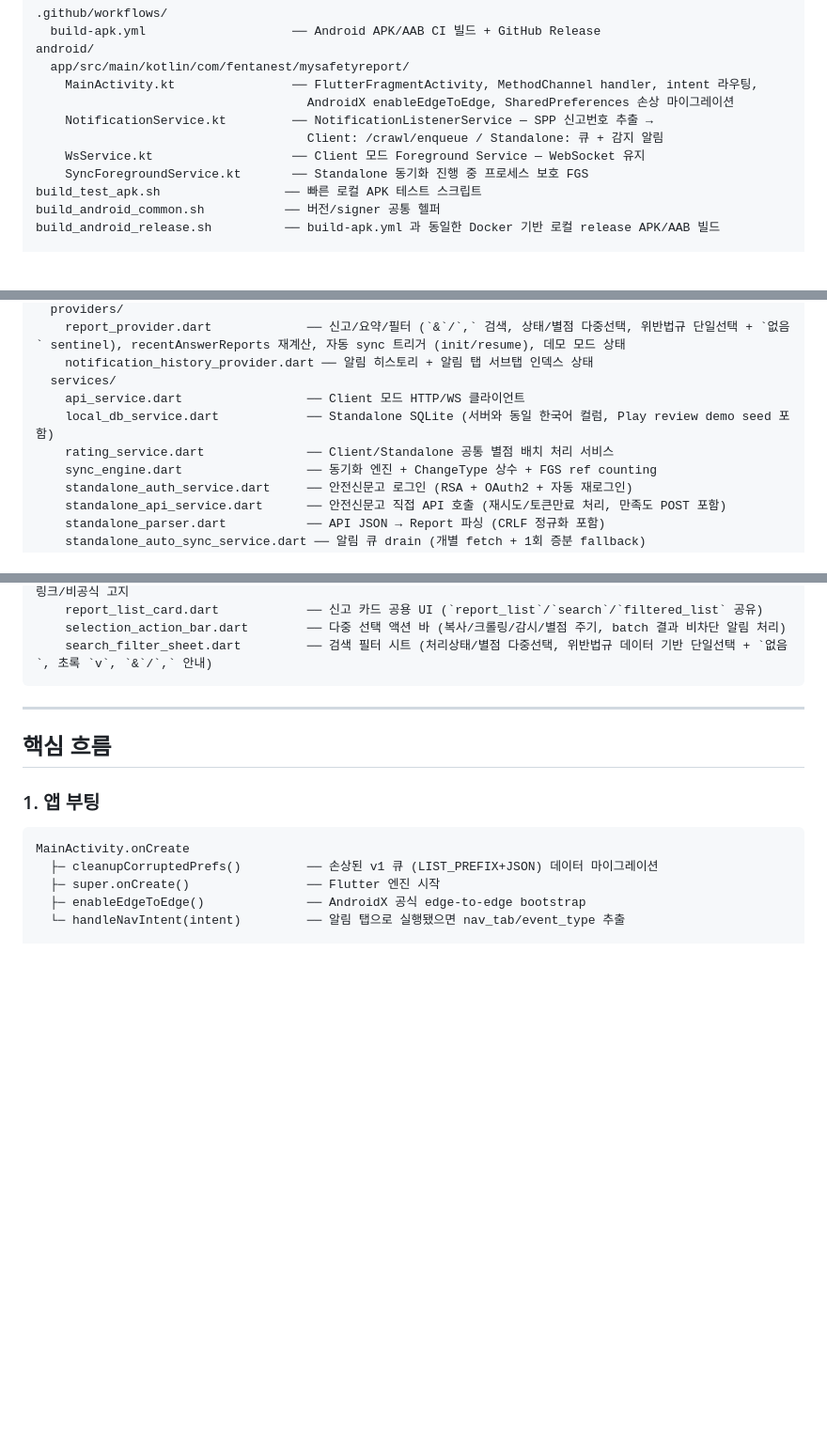
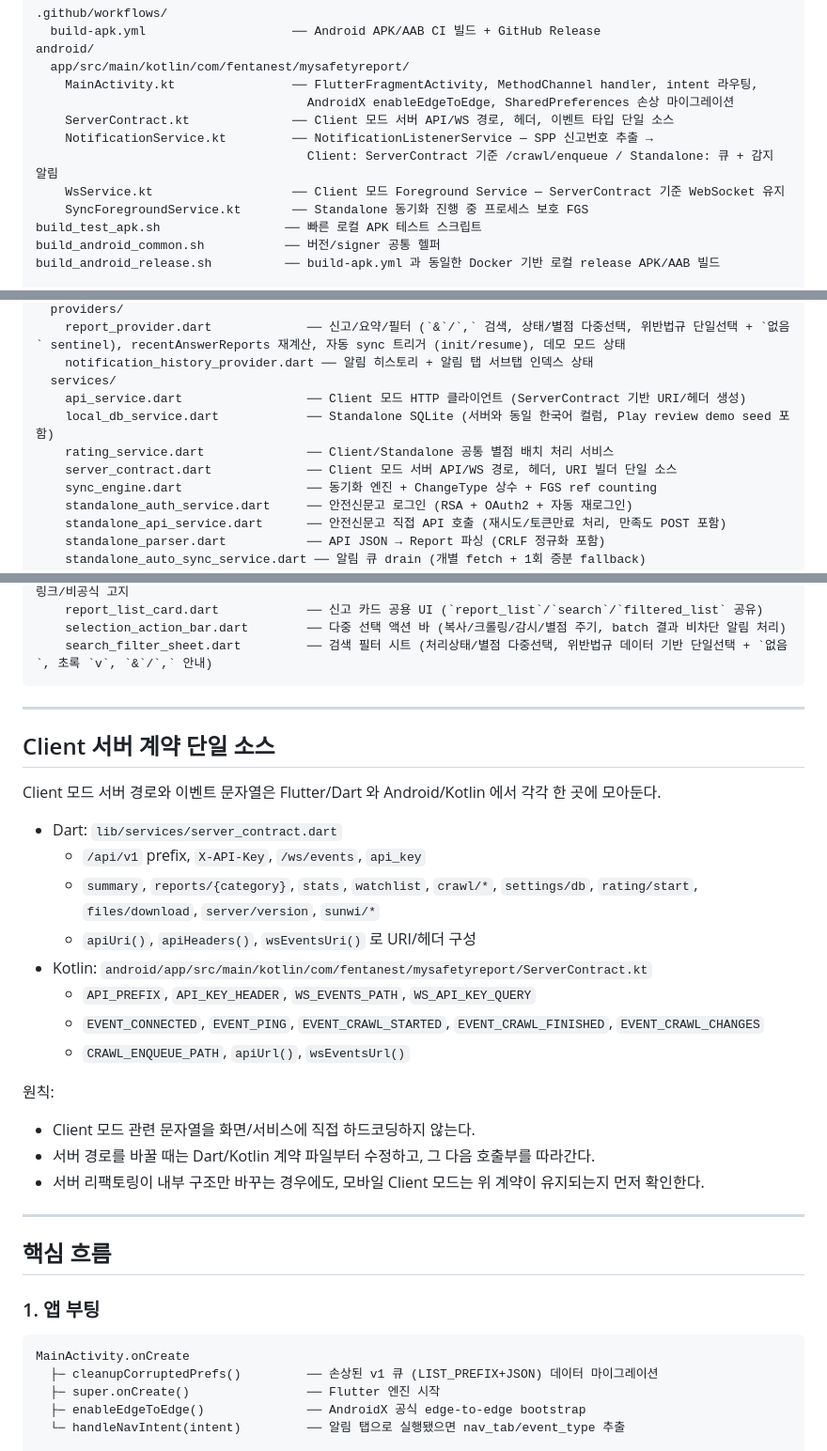
Before and after one commit to Fentanest/safetyreport-mobile, a Markdown page: CLAUDE.md, 3 parts joined by grey strips. Shown at 94% size. Drawn GitHub-style; blank space fills up the shorter version.

Commit message:
docs: record client contract structure updates

````diff
--- a/CLAUDE.md
+++ b/CLAUDE.md
@@ -67,9 +67,10 @@ android/
   app/src/main/kotlin/com/fentanest/mysafetyreport/
     MainActivity.kt                ── FlutterFragmentActivity, MethodChannel handler, intent 라우팅,
                                      AndroidX enableEdgeToEdge, SharedPreferences 손상 마이그레이션
+    ServerContract.kt              ── Client 모드 서버 API/WS 경로, 헤더, 이벤트 타입 단일 소스
     NotificationService.kt         ── NotificationListenerService — SPP 신고번호 추출 →
-                                     Client: /crawl/enqueue / Standalone: 큐 + 감지 알림
-    WsService.kt                   ── Client 모드 Foreground Service — WebSocket 유지
+                                     Client: ServerContract 기준 /crawl/enqueue / Standalone: 큐 + 감지 알림
+    WsService.kt                   ── Client 모드 Foreground Service — ServerContract 기준 WebSocket 유지
     SyncForegroundService.kt       ── Standalone 동기화 진행 중 프로세스 보호 FGS
 build_test_apk.sh                 ── 빠른 로컬 APK 테스트 스크립트
 build_android_common.sh           ── 버전/signer 공통 헬퍼
@@ -89,9 +90,10 @@ lib/
     report_provider.dart             ── 신고/요약/필터 (`&`/`,` 검색, 상태/별점 다중선택, 위반법규 단일선택 + `없음` sentinel), recentAnswerReports 재계산, 자동 sync 트리거 (init/resume), 데모 모드 상태
     notification_history_provider.dart ── 알림 히스토리 + 알림 탭 서브탭 인덱스 상태
   services/
-    api_service.dart                 ── Client 모드 HTTP/WS 클라이언트
+    api_service.dart                 ── Client 모드 HTTP 클라이언트 (ServerContract 기반 URI/헤더 생성)
     local_db_service.dart            ── Standalone SQLite (서버와 동일 한국어 컬럼, Play review demo seed 포함)
     rating_service.dart              ── Client/Standalone 공통 별점 배치 처리 서비스
+    server_contract.dart             ── Client 모드 서버 API/WS 경로, 헤더, URI 빌더 단일 소스
     sync_engine.dart                 ── 동기화 엔진 + ChangeType 상수 + FGS ref counting
     standalone_auth_service.dart     ── 안전신문고 로그인 (RSA + OAuth2 + 자동 재로그인)
     standalone_api_service.dart      ── 안전신문고 직접 API 호출 (재시도/토큰만료 처리, 만족도 POST 포함)
@@ -120,6 +122,26 @@ lib/
     selection_action_bar.dart        ── 다중 선택 액션 바 (복사/크롤링/감시/별점 주기, batch 결과 비차단 알림 처리)
     search_filter_sheet.dart         ── 검색 필터 시트 (처리상태/별점 다중선택, 위반법규 데이터 기반 단일선택 + `없음`, 초록 `v`, `&`/`,` 안내)
 ```
+
+---
+
+## Client 서버 계약 단일 소스
+
+Client 모드 서버 경로와 이벤트 문자열은 Flutter/Dart 와 Android/Kotlin 에서 각각 한 곳에 모아둔다.
+
+- Dart: `lib/services/server_contract.dart`
+  - `/api/v1` prefix, `X-API-Key`, `/ws/events`, `api_key`
+  - `summary`, `reports/{category}`, `stats`, `watchlist`, `crawl/*`, `settings/db`, `rating/start`, `files/download`, `server/version`, `sunwi/*`
+  - `apiUri()`, `apiHeaders()`, `wsEventsUri()` 로 URI/헤더 구성
+- Kotlin: `android/app/src/main/kotlin/com/fentanest/mysafetyreport/ServerContract.kt`
+  - `API_PREFIX`, `API_KEY_HEADER`, `WS_EVENTS_PATH`, `WS_API_KEY_QUERY`
+  - `EVENT_CONNECTED`, `EVENT_PING`, `EVENT_CRAWL_STARTED`, `EVENT_CRAWL_FINISHED`, `EVENT_CRAWL_CHANGES`
+  - `CRAWL_ENQUEUE_PATH`, `apiUrl()`, `wsEventsUrl()`
+
+원칙:
+- Client 모드 관련 문자열을 화면/서비스에 직접 하드코딩하지 않는다.
+- 서버 경로를 바꿀 때는 Dart/Kotlin 계약 파일부터 수정하고, 그 다음 호출부를 따라간다.
+- 서버 리팩토링이 내부 구조만 바꾸는 경우에도, 모바일 Client 모드는 위 계약이 유지되는지 먼저 확인한다.
 
 ---
 
````
Also changed, not shown: other parts of CLAUDE.md (+7 -3 lines), CHANGELOG.md (+26 -0 lines).
